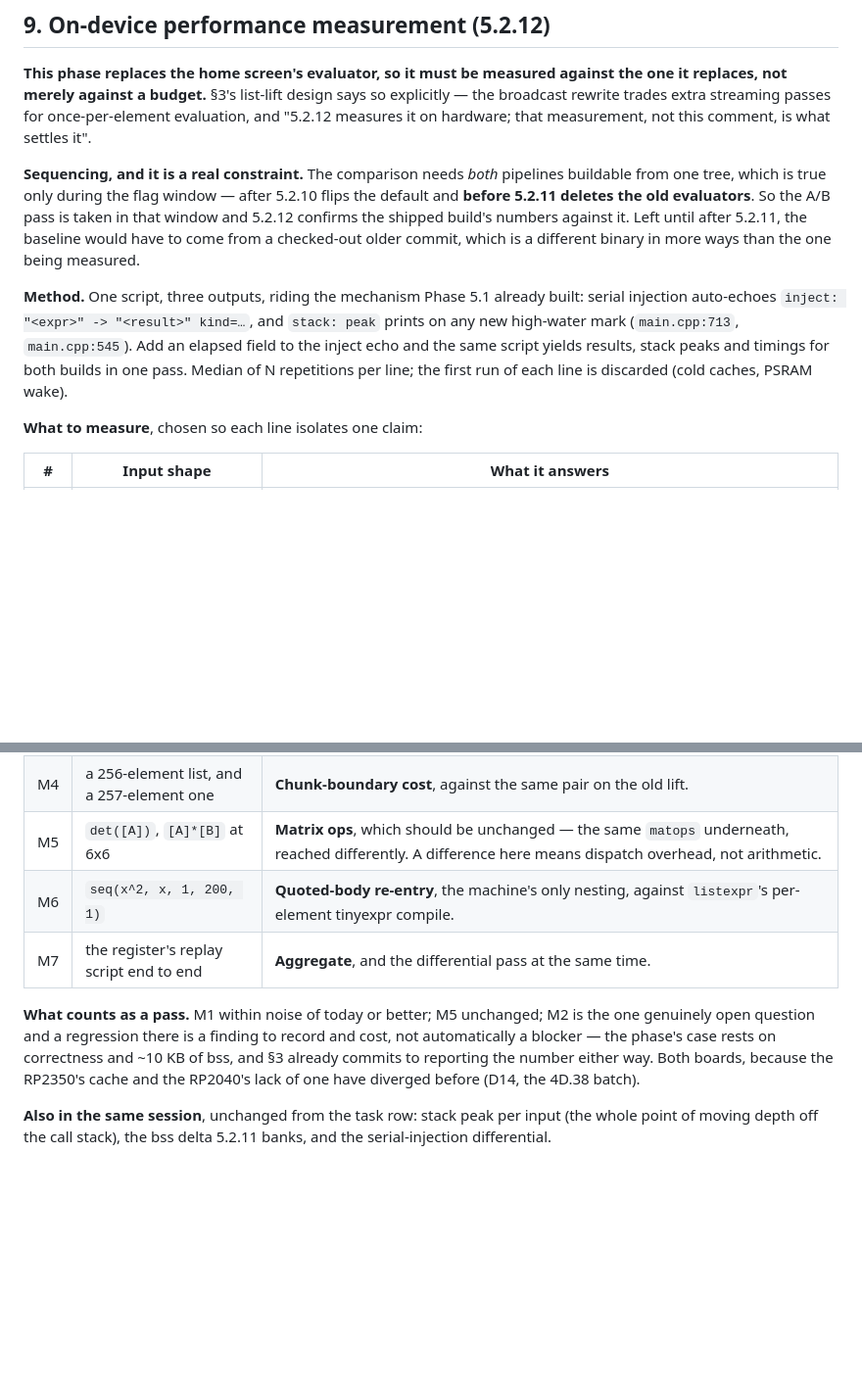
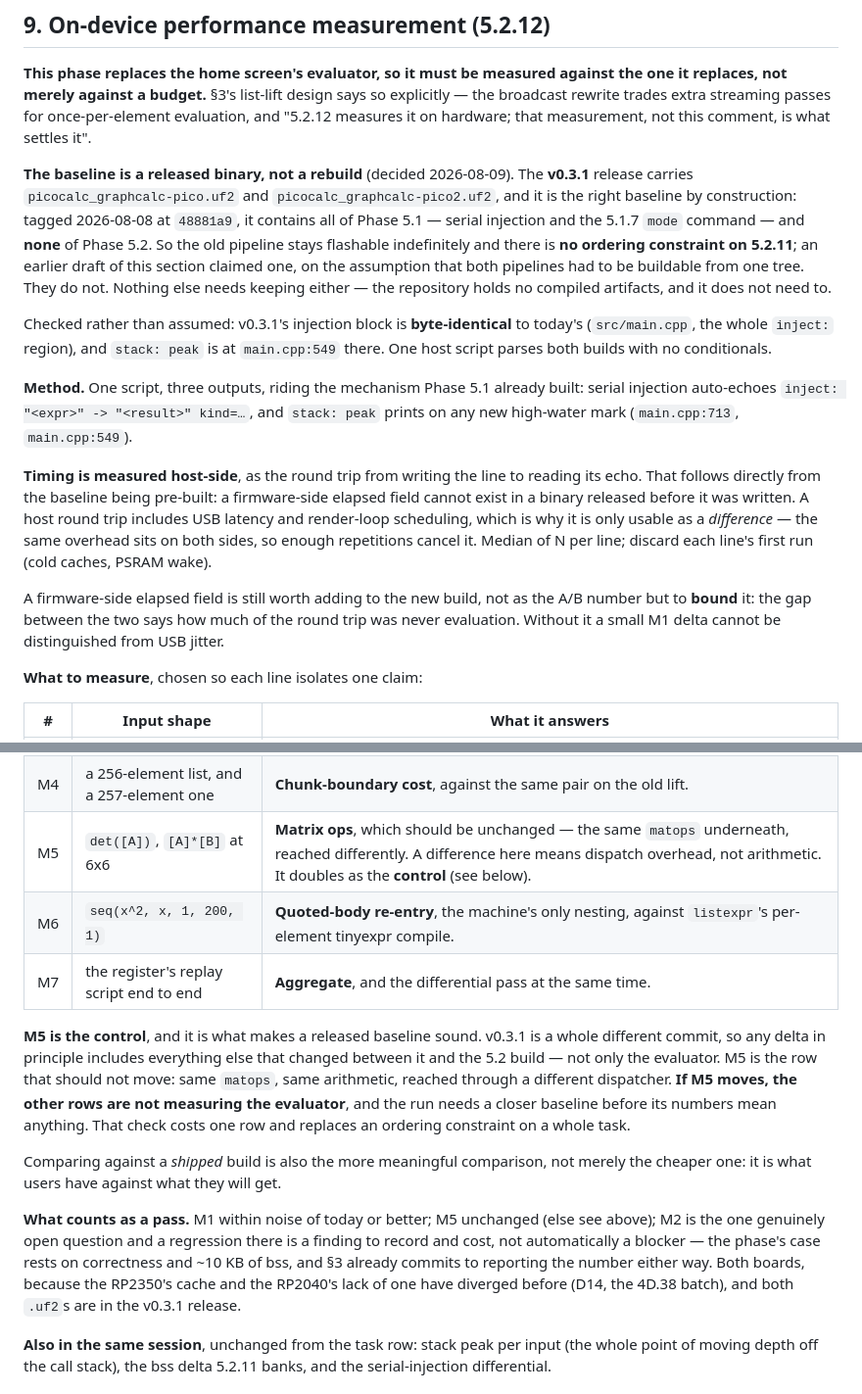
Before and after one commit to beapig/graphite_picocalc_gc_luckfox_lyra, a Markdown page: docs/phases/phase5.2-spec.md, 2 parts joined by grey strips. Shown at 98% size. Rendered like a GitHub page; blank space fills up the shorter version.

Commit message:
docs(5.2): the A/B baseline is the v0.3.1 release binary, not a rebuild
Corrects the sequencing constraint the previous commit put on 5.2.11. There
isn't one. The old pipeline does not have to be buildable from the tree at
measurement time, because it is already flashable: the v0.3.1 release carries
picocalc_graphcalc-pico.uf2 and -pico2.uf2, and the repository deliberately
keeps no compiled artifacts.

v0.3.1 is the right baseline by construction rather than by luck. Tagged
2026-08-08 at 13729e3, it contains all of Phase 5.1 — serial injection and the
5.1.7 `mode` command — and none of Phase 5.2. Verified rather than assumed: its
injection block is byte-identical to today's and `stack: peak` sits at
main.cpp:549, so one host script parses both builds with no conditionals.

Two things follow, and the second is the interesting one.

**Timing must be measured host-side**, as the round trip from writing a line to
reading its echo. A firmware-side elapsed field cannot exist in a binary
released before it was written. That is noisier — USB latency and render-loop
scheduling ride along — but the same overhead sits on both sides, so it cancels
in the difference given enough repetitions. The elapsed field is still worth
adding to the new build, not as the A/B number but to BOUND it: the gap between
the two says how much of the round trip was never evaluation, without which a
small M1 delta cannot be told from USB jitter.

**M5 becomes the control.** A released baseline is a different commit, so a
delta in principle includes everything else that changed, not only the
evaluator. M5 (det/matrix multiply) is the row that should not move — same
matops, same arithmetic, different dispatcher. If M5 moves, the other rows are
not measuring what they claim and the run needs a closer baseline. One row
replaces an ordering constraint on a whole task, and comparing against a shipped
build is the more meaningful comparison anyway: what users have against what
they will get.

5.2.11's task row loses the constraint; 5.2.12's names the baseline. Estimate
unchanged at 150 — the 4 hrs was always the timing harness and the analysis, and
obtaining the baseline now costs nothing.

```diff
--- a/docs/phases/phase5.2-spec.md
+++ b/docs/phases/phase5.2-spec.md
@@ -470,20 +472,37 @@ design says so explicitly — the broadcast rewrite trades extra streaming passe
 for once-per-element evaluation, and "5.2.12 measures it on hardware; that
 measurement, not this comment, is what settles it".
 
-**Sequencing, and it is a real constraint.** The comparison needs *both*
-pipelines buildable from one tree, which is true only during the flag window —
-after 5.2.10 flips the default and **before 5.2.11 deletes the old evaluators**.
-So the A/B pass is taken in that window and 5.2.12 confirms the shipped build's
-numbers against it. Left until after 5.2.11, the baseline would have to come
-from a checked-out older commit, which is a different binary in more ways than
-the one being measured.
+**The baseline is a released binary, not a rebuild** (decided 2026-08-09). The
+**v0.3.1** release carries `picocalc_graphcalc-pico.uf2` and
+`picocalc_graphcalc-pico2.uf2`, and it is the right baseline by construction:
+tagged 2026-08-08 at `48881a9`, it contains all of Phase 5.1 — serial injection
+and the 5.1.7 `mode` command — and **none** of Phase 5.2. So the old pipeline
+stays flashable indefinitely and there is **no ordering constraint on 5.2.11**;
+an earlier draft of this section claimed one, on the assumption that both
+pipelines had to be buildable from one tree. They do not. Nothing else needs
+keeping either — the repository holds no compiled artifacts, and it does not
+need to.
+
+Checked rather than assumed: v0.3.1's injection block is **byte-identical** to
+today's (`src/main.cpp`, the whole `inject:` region), and `stack: peak` is at
+`main.cpp:549` there. One host script parses both builds with no conditionals.
 
 **Method.** One script, three outputs, riding the mechanism Phase 5.1 already
 built: serial injection auto-echoes `inject: "<expr>" -> "<result>" kind=…`, and
-`stack: peak` prints on any new high-water mark (`main.cpp:713`, `main.cpp:545`).
-Add an elapsed field to the inject echo and the same script yields results,
-stack peaks and timings for both builds in one pass. Median of N repetitions per
-line; the first run of each line is discarded (cold caches, PSRAM wake).
+`stack: peak` prints on any new high-water mark (`main.cpp:713`, `main.cpp:549`).
+
+**Timing is measured host-side**, as the round trip from writing the line to
+reading its echo. That follows directly from the baseline being pre-built: a
+firmware-side elapsed field cannot exist in a binary released before it was
+written. A host round trip includes USB latency and render-loop scheduling,
+which is why it is only usable as a *difference* — the same overhead sits on
+both sides, so enough repetitions cancel it. Median of N per line; discard each
+line's first run (cold caches, PSRAM wake).
+
+A firmware-side elapsed field is still worth adding to the new build, not as the
+A/B number but to **bound** it: the gap between the two says how much of the
+round trip was never evaluation. Without it a small M1 delta cannot be
+distinguished from USB jitter.
 
 **What to measure**, chosen so each line isolates one claim:
 
@@ -493,16 +512,29 @@ line; the first run of each line is discarded (cold caches, PSRAM wake).
 | M2 | `sin(l1)+2*l2` at 999 elements | **The lift.** Three streaming passes here against `listexpr`'s one. §3's open trade. |
 | M3 | `l1/sum(l1)` at 999 elements | **The correctness half of the same trade** — the loop-invariant reduction the element-slot design would have recomputed N times. Expected to favour the new evaluator; if it does not, the reasoning in §3 is wrong. |
 | M4 | a 256-element list, and a 257-element one | **Chunk-boundary cost**, against the same pair on the old lift. |
-| M5 | `det([A])`, `[A]*[B]` at 6x6 | **Matrix ops**, which should be unchanged — the same `matops` underneath, reached differently. A difference here means dispatch overhead, not arithmetic. |
+| M5 | `det([A])`, `[A]*[B]` at 6x6 | **Matrix ops**, which should be unchanged — the same `matops` underneath, reached differently. A difference here means dispatch overhead, not arithmetic. It doubles as the **control** (see below). |
 | M6 | `seq(x^2, x, 1, 200, 1)` | **Quoted-body re-entry**, the machine's only nesting, against `listexpr`'s per-element tinyexpr compile. |
 | M7 | the register's replay script end to end | **Aggregate**, and the differential pass at the same time. |
 
-**What counts as a pass.** M1 within noise of today or better; M5 unchanged; M2
-is the one genuinely open question and a regression there is a finding to record
-and cost, not automatically a blocker — the phase's case rests on correctness
-and ~10 KB of bss, and §3 already commits to reporting the number either way.
-Both boards, because the RP2350's cache and the RP2040's lack of one have
-diverged before (D14, the 4D.38 batch).
+**M5 is the control**, and it is what makes a released baseline sound. v0.3.1 is
+a whole different commit, so any delta in principle includes everything else
+that changed between it and the 5.2 build — not only the evaluator. M5 is the
+row that should not move: same `matops`, same arithmetic, reached through a
+different dispatcher. **If M5 moves, the other rows are not measuring the
+evaluator**, and the run needs a closer baseline before its numbers mean
+anything. That check costs one row and replaces an ordering constraint on a
+whole task.
+
+Comparing against a *shipped* build is also the more meaningful comparison, not
+merely the cheaper one: it is what users have against what they will get.
+
+**What counts as a pass.** M1 within noise of today or better; M5 unchanged
+(else see above); M2 is the one genuinely open question and a regression there
+is a finding to record and cost, not automatically a blocker — the phase's case
+rests on correctness and ~10 KB of bss, and §3 already commits to reporting the
+number either way. Both boards, because the RP2350's cache and the RP2040's lack
+of one have diverged before (D14, the 4D.38 batch), and both `.uf2`s are in the
+v0.3.1 release.
 
 **Also in the same session**, unchanged from the task row: stack peak per input
 (the whole point of moving depth off the call stack), the bss delta 5.2.11
```
Also changed, not shown: other parts of docs/phases/phase5.2-spec.md (+5 -3 lines), docs/notes/unified-evaluator-changes.md (+4 -2 lines).
